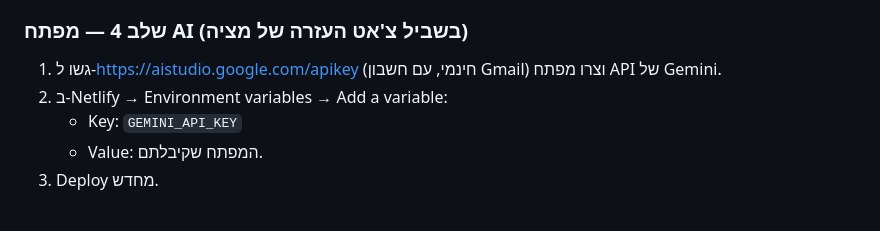
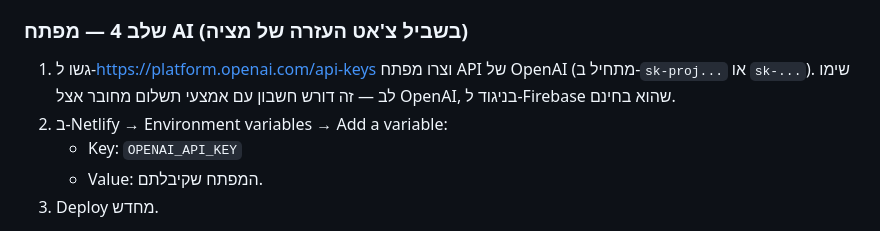
Before and after one commit to ilayavrahami/Matizacode, a Markdown page: README.md, the part around the change. Rendered like a GitHub page.

```diff
--- a/README.md
+++ b/README.md
@@ -157,10 +157,11 @@
 
 ### שלב 4 — מפתח AI (בשביל צ'אט העזרה של מציה)
 
-1. גשו ל-https://aistudio.google.com/apikey (חינמי, עם חשבון Gmail) וצרו
-   מפתח API של Gemini.
+1. גשו ל-https://platform.openai.com/api-keys וצרו מפתח API של OpenAI
+   (מתחיל ב-`sk-proj...` או `sk-...`). שימו לב — זה דורש חשבון עם אמצעי
+   תשלום מחובר אצל OpenAI, בניגוד ל-Firebase שהוא בחינם.
 2. ב-Netlify → Environment variables → Add a variable:
-   - Key: `GEMINI_API_KEY`
+   - Key: `OPENAI_API_KEY`
    - Value: המפתח שקיבלתם.
 3. Deploy מחדש.
 
```
